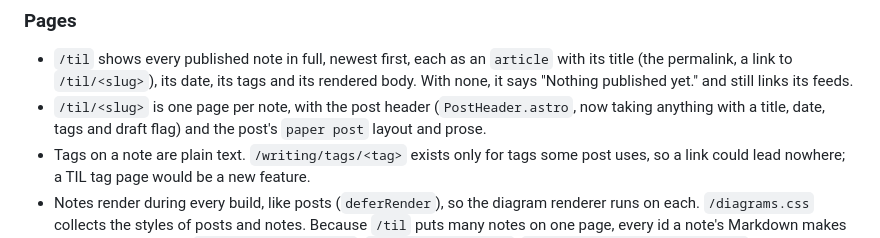
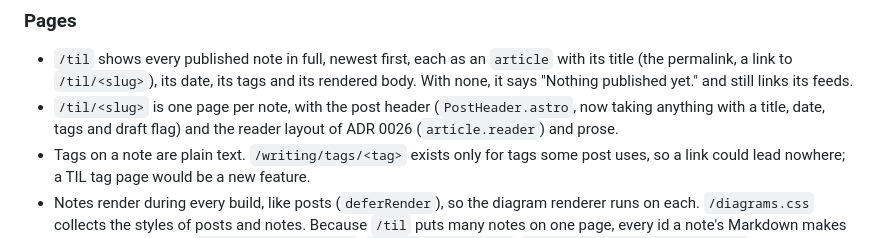
Before and after one commit to ayagmar/ayagmar.dev, a Markdown page: docs/adr/0028-til-notes.md, the part around the change. Drawn GitHub-style.

```diff
--- a/docs/adr/0028-til-notes.md
+++ b/docs/adr/0028-til-notes.md
@@ -17,7 +17,7 @@ The owner wants a stream of short "today I learned" notes next to the long posts
 ### Pages
 
 - `/til` shows every published note in full, newest first, each as an `article` with its title (the permalink, a link to `/til/<slug>`), its date, its tags and its rendered body. With none, it says "Nothing published yet." and still links its feeds.
-- `/til/<slug>` is one page per note, with the post header (`PostHeader.astro`, now taking anything with a title, date, tags and draft flag) and the post's `paper post` layout and prose.
+- `/til/<slug>` is one page per note, with the post header (`PostHeader.astro`, now taking anything with a title, date, tags and draft flag) and the reader layout of ADR 0026 (`article.reader`) and prose.
 - Tags on a note are plain text. `/writing/tags/<tag>` exists only for tags some post uses, so a link could lead nowhere; a TIL tag page would be a new feature.
 - Notes render during every build, like posts (`deferRender`), so the diagram renderer runs on each. `/diagrams.css` collects the styles of posts and notes. Because `/til` puts many notes on one page, every id a note's Markdown makes carries its file name (`first-note-diagram-1`, `first-note-example`, `first-note-user-content-fn-1`), and so do the `#fragment` links and ARIA references that point at them, so a section link or a footnote mark in one note never lands in another. `markdown/scope-ids.ts` holds the one rule (`idScope`, empty for a post) and the `scopeIds` pass, which runs before `diagrams`; the diagram pass takes its prefix from the same function. A post's ids are unchanged.
 - No client JavaScript is added to any page. The CSP is unchanged.
```
Also changed, not shown: docs/adr/0026-visual-design-late-night-room.md (+16 -3 lines).
